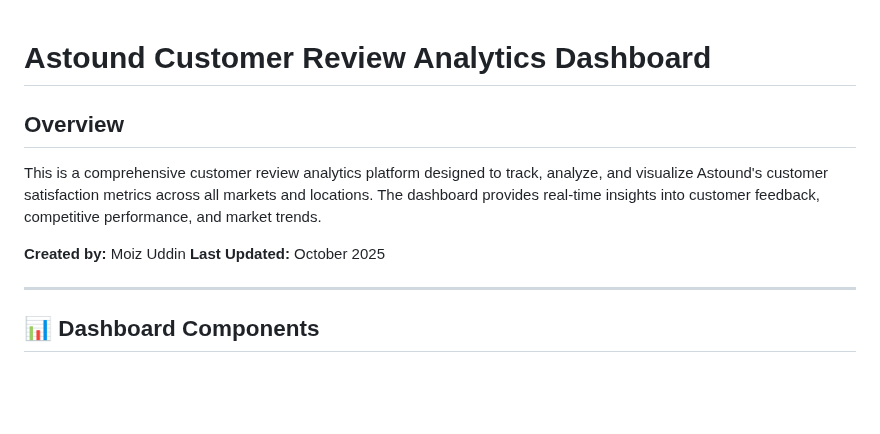
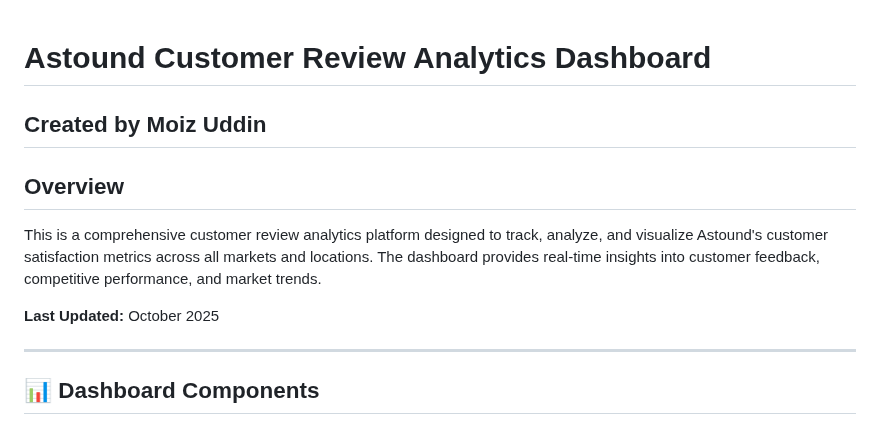
Before and after one commit to Moiz-Astound/google-review-tracker, a Markdown page: README.md, the part around the change. Drawn GitHub-style; blank space fills up the shorter version.

```diff
--- a/README.md
+++ b/README.md
@@ -1,10 +1,10 @@
 # Astound Customer Review Analytics Dashboard
+## Created by Moiz Uddin
 
 ## Overview
 
 This is a comprehensive customer review analytics platform designed to track, analyze, and visualize Astound's customer satisfaction metrics across all markets and locations. The dashboard provides real-time insights into customer feedback, competitive performance, and market trends.
 
-**Created by:** Moiz Uddin
 **Last Updated:** October 2025
 
 ---
```
